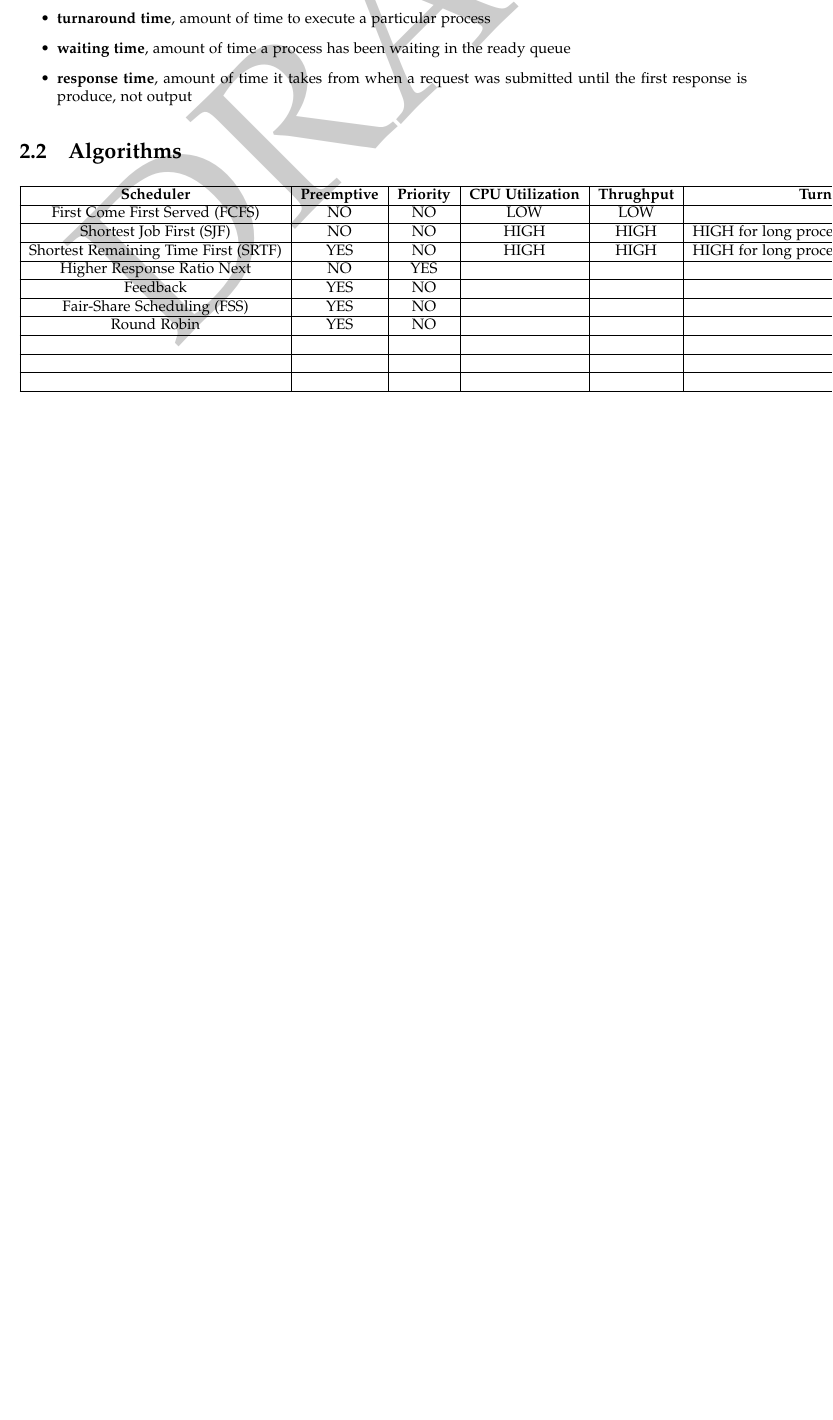
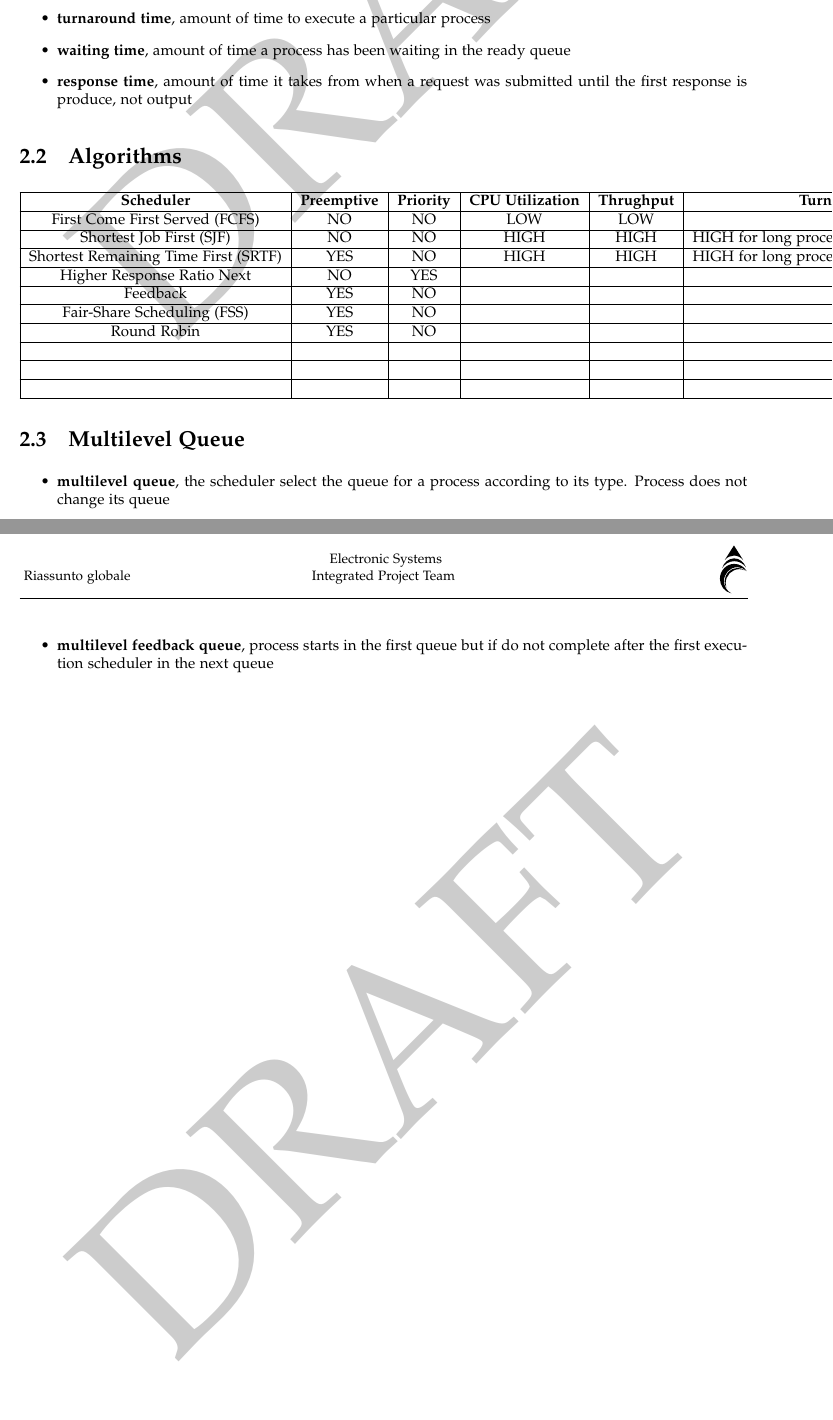
Before and after one commit to matteofranceschini/riassuntoAOS, a LaTeX document (Riassunto_AOS.tex): part of page 10 of 10 before the commit and two parts of pages 10 and 11 of 11 after it, the two joined at a grey line, cut so that both start at the same text, the shorter picture padded with empty space. Compiled offline with pdfLaTeX; the source files are stored in an older character set and shown here as Unicode.

Commit message:
multilevel queue

```diff
--- a/Riassunto_AOS.tex
+++ b/Riassunto_AOS.tex
@@ -179,6 +179,11 @@
 			&                     &                   & \multicolumn{1}{l|}{}    & \multicolumn{1}{l|}{} & \multicolumn{1}{l|}{}                           & \multicolumn{1}{l|}{}                           & \multicolumn{1}{l|}{}                           &                                                                                                                                        &                                                                                                         &                                                                                                                            \\ \hline
 		\end{tabular}
 
+\section{Multilevel Queue}
+\begin{itemize}
+	\item{\textbf{multilevel queue}}, the scheduler select the queue for a process according to its type. Process does not change its queue
+	\item{\textbf{multilevel feedback queue}}, process starts in the first queue but if do not complete after the first execution scheduler in the next queue
+	\end{itemize}
 
 %inserire un PDF nel pdf
 %\begin{figure}[h]
```
